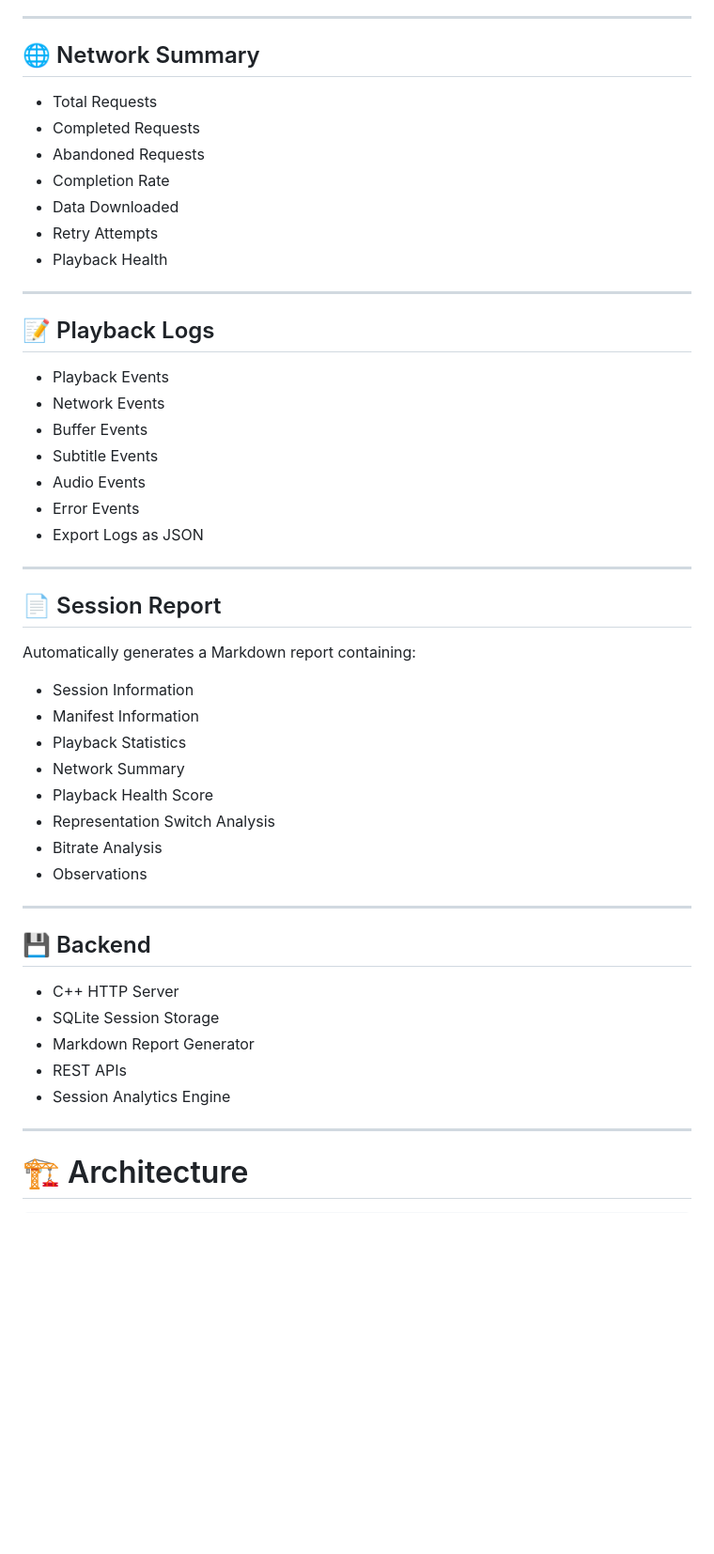
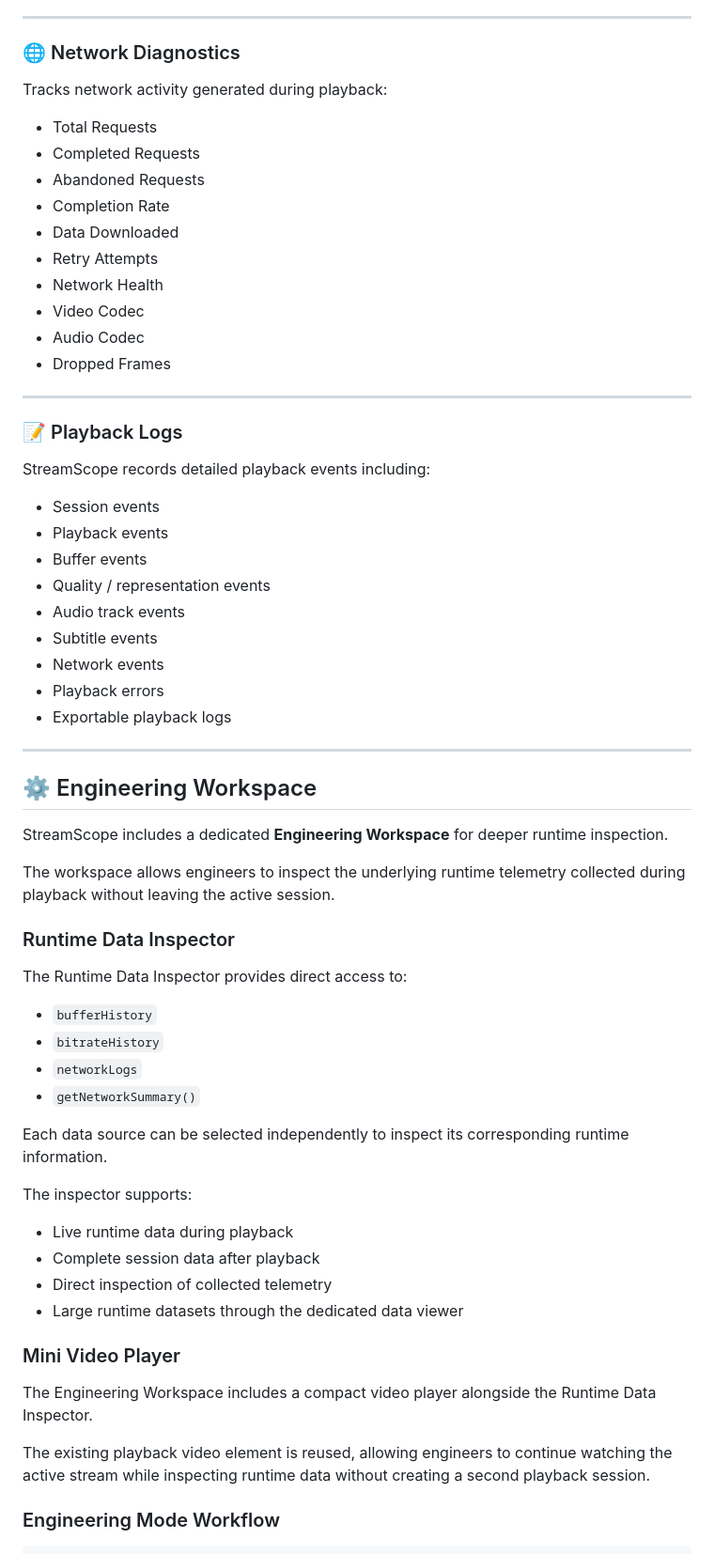
Before and after one commit to namrathanaik-16/StreamScope, a Markdown page: README.md, the part around one of its changes. Shown at 94% size. GitHub-like rendering; blank space fills up the shorter version.

Commit message:
Revise README for improved clarity and organization
Updated README.md to enhance clarity and structure, including changes to features, sections, and formatting.

````diff
--- a/README.md
+++ b/README.md
@@ -69,7 +81,9 @@ The platform allows developers and QA engineers to monitor playback sessions, an
 
 ---
 
-## 🌐 Network Summary
+### 🌐 Network Diagnostics
+
+Tracks network activity generated during playback:
 
 - Total Requests
 - Completed Requests
@@ -77,47 +91,59 @@ The platform allows developers and QA engineers to monitor playback sessions, an
 - Completion Rate
 - Data Downloaded
 - Retry Attempts
-- Playback Health
+- Network Health
+- Video Codec
+- Audio Codec
+- Dropped Frames
 
 ---
 
-## 📝 Playback Logs
+### 📝 Playback Logs
 
-- Playback Events
-- Network Events
-- Buffer Events
-- Subtitle Events
-- Audio Events
-- Error Events
-- Export Logs as JSON
+StreamScope records detailed playback events including:
+
+- Session events
+- Playback events
+- Buffer events
+- Quality / representation events
+- Audio track events
+- Subtitle events
+- Network events
+- Playback errors
+- Exportable playback logs
 
 ---
 
-## 📄 Session Report
+## ⚙️ Engineering Workspace
 
-Automatically generates a Markdown report containing:
+StreamScope includes a dedicated **Engineering Workspace** for deeper runtime inspection.
 
-- Session Information
-- Manifest Information
-- Playback Statistics
-- Network Summary
-- Playback Health Score
-- Representation Switch Analysis
-- Bitrate Analysis
-- Observations
+The workspace allows engineers to inspect the underlying runtime telemetry collected during playback without leaving the active session.
 
----
+### Runtime Data Inspector
 
-## 💾 Backend
+The Runtime Data Inspector provides direct access to:
 
-- C++ HTTP Server
-- SQLite Session Storage
-- Markdown Report Generator
-- REST APIs
-- Session Analytics Engine
+- `bufferHistory`
+- `bitrateHistory`
+- `networkLogs`
+- `getNetworkSummary()`
 
----
+Each data source can be selected independently to inspect its corresponding runtime information.
 
-# 🏗️ Architecture
+The inspector supports:
+
+- Live runtime data during playback
+- Complete session data after playback
+- Direct inspection of collected telemetry
+- Large runtime datasets through the dedicated data viewer
+
+### Mini Video Player
+
+The Engineering Workspace includes a compact video player alongside the Runtime Data Inspector.
+
+The existing playback video element is reused, allowing engineers to continue watching the active stream while inspecting runtime data without creating a second playback session.
+
+### Engineering Mode Workflow
 
 ```text
````
Also changed, not shown: other parts of README.md (+232 -82 lines).
